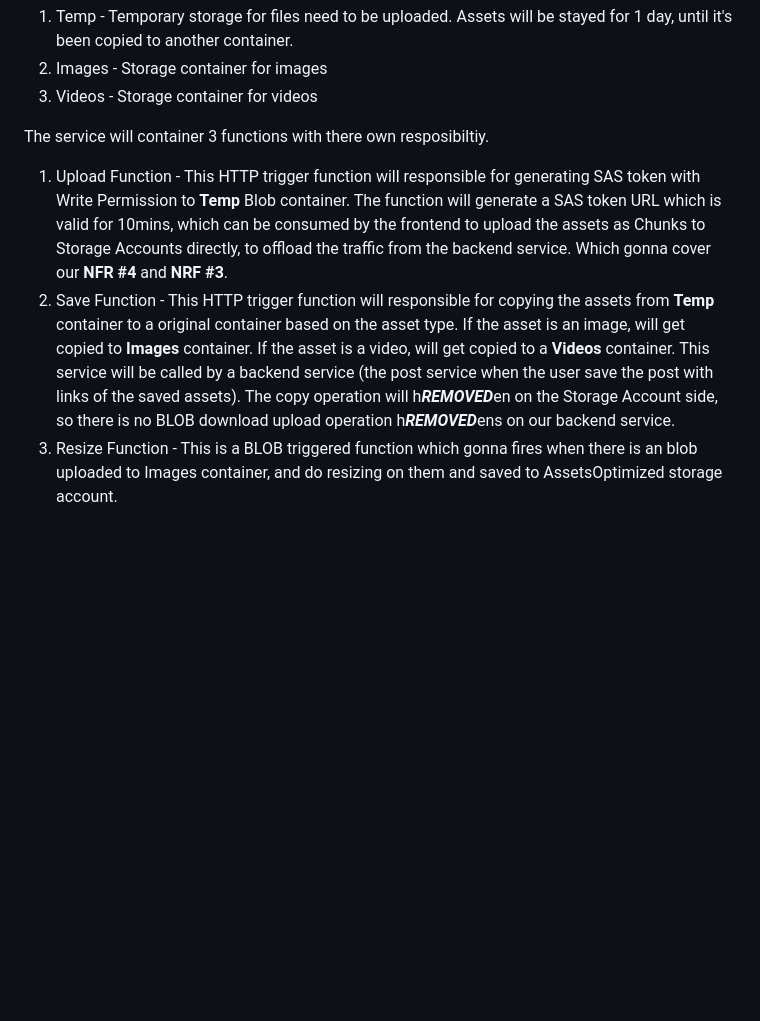
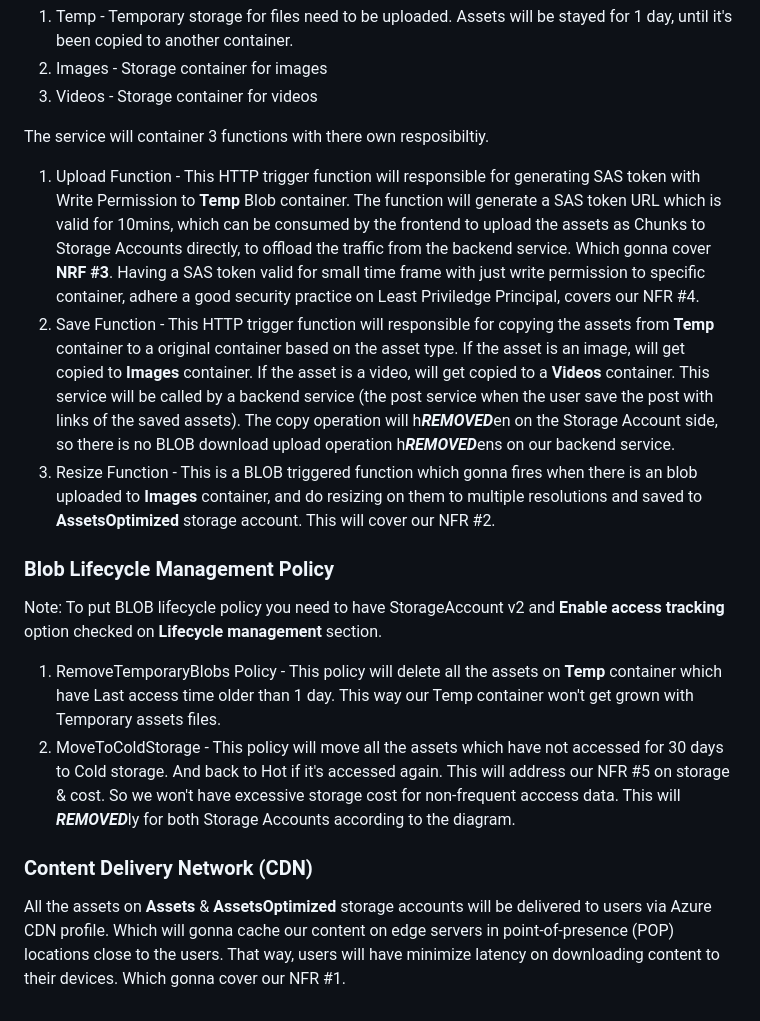
Before and after one commit to DHJayasinghe/system-design, a Markdown page: AssetService/README.md, the part around the change. GitHub-like rendering; blank space fills up the shorter version.

Commit message:
Update Asset service README.md

```diff
--- a/AssetService/README.md
+++ b/AssetService/README.md
@@ -26,6 +26,14 @@ The Assets Storage Account Blob Storage will have 3 containers.
 3. Videos - Storage container for videos
 
 The service will container 3 functions with there own resposibiltiy.
-1. Upload Function - This HTTP trigger function will responsible for generating SAS token with Write Permission to **Temp** Blob container. The function will generate a SAS token URL which is valid for 10mins, which can be consumed by the frontend to upload the assets as Chunks to Storage Accounts directly, to offload the traffic from the backend service. Which gonna cover our **NFR #4** and **NRF #3**.
+1. Upload Function - This HTTP trigger function will responsible for generating SAS token with Write Permission to **Temp** Blob container. The function will generate a SAS token URL which is valid for 10mins, which can be consumed by the frontend to upload the assets as Chunks to Storage Accounts directly, to offload the traffic from the backend service. Which gonna cover **NRF #3**. Having a SAS token valid for small time frame with just write permission to specific container, adhere a good security practice on Least Priviledge Principal, covers our NFR #4.
 2. Save Function - This HTTP trigger function will responsible for copying the assets from **Temp** container to a original container based on the asset type. If the asset is an image, will get copied to **Images** container. If the asset is a video, will get copied to a **Videos** container. This service will be called by a backend service (the post service when the user save the post with links of the saved assets). The copy operation will h***REMOVED***en on the Storage Account side, so there is no BLOB download upload operation h***REMOVED***ens on our backend service.
-3. Resize Function - This is a BLOB triggered function which gonna fires when there is an blob uploaded to Images container, and do resizing on them and saved to AssetsOptimized storage account.
+3. Resize Function - This is a BLOB triggered function which gonna fires when there is an blob uploaded to **Images** container, and do resizing on them to multiple resolutions and saved to **AssetsOptimized** storage account. This will cover our NFR #2.
+
+### Blob Lifecycle Management Policy
+Note: To put BLOB lifecycle policy you need to have StorageAccount v2 and **Enable access tracking** option checked on **Lifecycle management** section.
+1. RemoveTemporaryBlobs Policy - This policy will delete all the assets on **Temp** container which have Last access time older than 1 day. This way our Temp container won't get grown with Temporary assets files.
+2. MoveToColdStorage - This policy will move all the assets which have not accessed for 30 days to Cold storage. And back to Hot if it's accessed again. This will address our NFR #5 on storage & cost. So we won't have excessive storage cost for non-frequent acccess data. This will ***REMOVED***ly for both Storage Accounts according to the diagram.
+
+### Content Delivery Network (CDN)
+All the assets on **Assets** & **AssetsOptimized** storage accounts will be delivered to users via Azure CDN profile. Which will gonna cache our content on edge servers in point-of-presence (POP) locations close to the users. That way, users will have minimize latency on downloading content to their devices. Which gonna cover our NFR #1.
```
